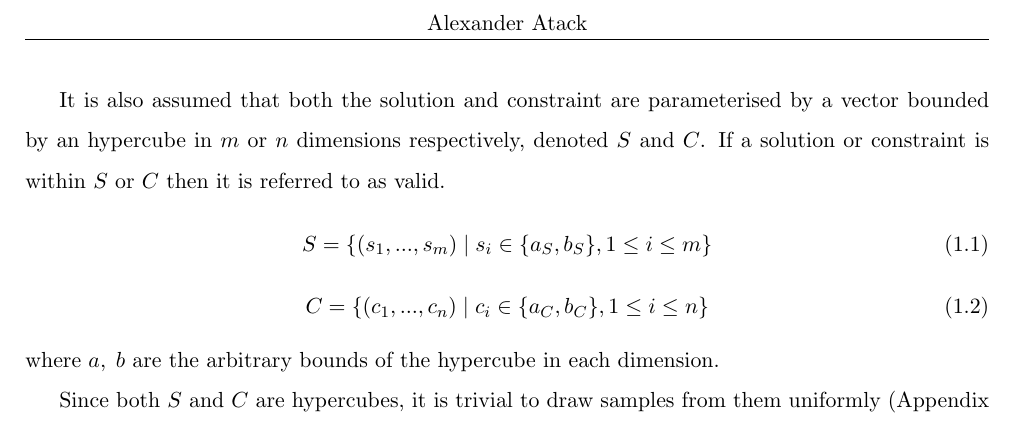
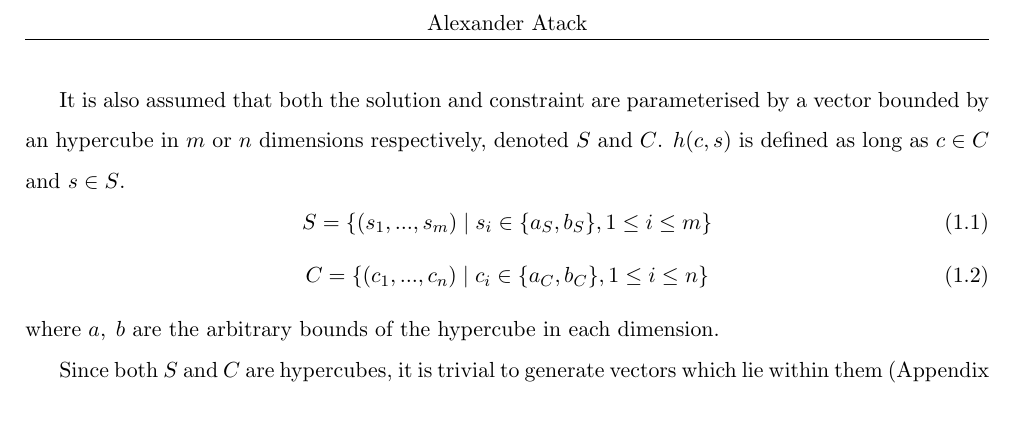
Before and after one commit to QuadraticOne/IP, a LaTeX document (reports/draft/chapters/introduction/main.tex): part of page 2 of 2, cut so that both start at the same text. Compiled offline with pdfLaTeX.

Commit message:
Clarify sections on solution and constraint hypercubes

```diff
--- a/reports/draft/chapters/introduction/main.tex
+++ b/reports/draft/chapters/introduction/main.tex
@@ -24,7 +24,7 @@ The functions $f$ and $h$ are deterministic and belong to an engineering environ
 While each environment has a unique constraint satisfaction function $h$, they may define a number of different continuous objective functions.
 
 It is also assumed that both the solution and constraint are parameterised by a vector bounded by an hypercube in $m$ or $n$ dimensions respectively, denoted $S$ and $C$.
-If a solution or constraint is within $S$ or $C$ then it is referred to as valid.
+$h(c,s)$ is defined as long as $c\in C$ and $s\in S$.
 \begin{equation}
     S=\{(s_1,...,s_m)\;|\;s_i\in\{a_S,b_S\},1\le i\le m\}
 \end{equation}
@@ -33,7 +33,7 @@ If a solution or constraint is within $S$ or $C$ then it is referred to as valid
 \end{equation}
 where $a,\;b$ are the arbitrary bounds of the hypercube in each dimension.
 
-Since both $S$ and $C$ are hypercubes, it is trivial to draw samples from them uniformly (Appendix \ref{appendix:samplingFromAxisAlignedHypercubes}).
+Since both $S$ and $C$ are hypercubes, it is trivial to generate vectors which lie within them (Appendix \ref{appendix:samplingFromAxisAlignedHypercubes}).
 As such, solving an engineering problem as defined here for a given constraint $c$ can be broken down into two steps: finding a solution $s$ for which $f(s)$ is suitably large; and ensuring that $s$ is viable.
 
 \section{Learned latent mapping} \label{section:learnedLatentMapping}
```
